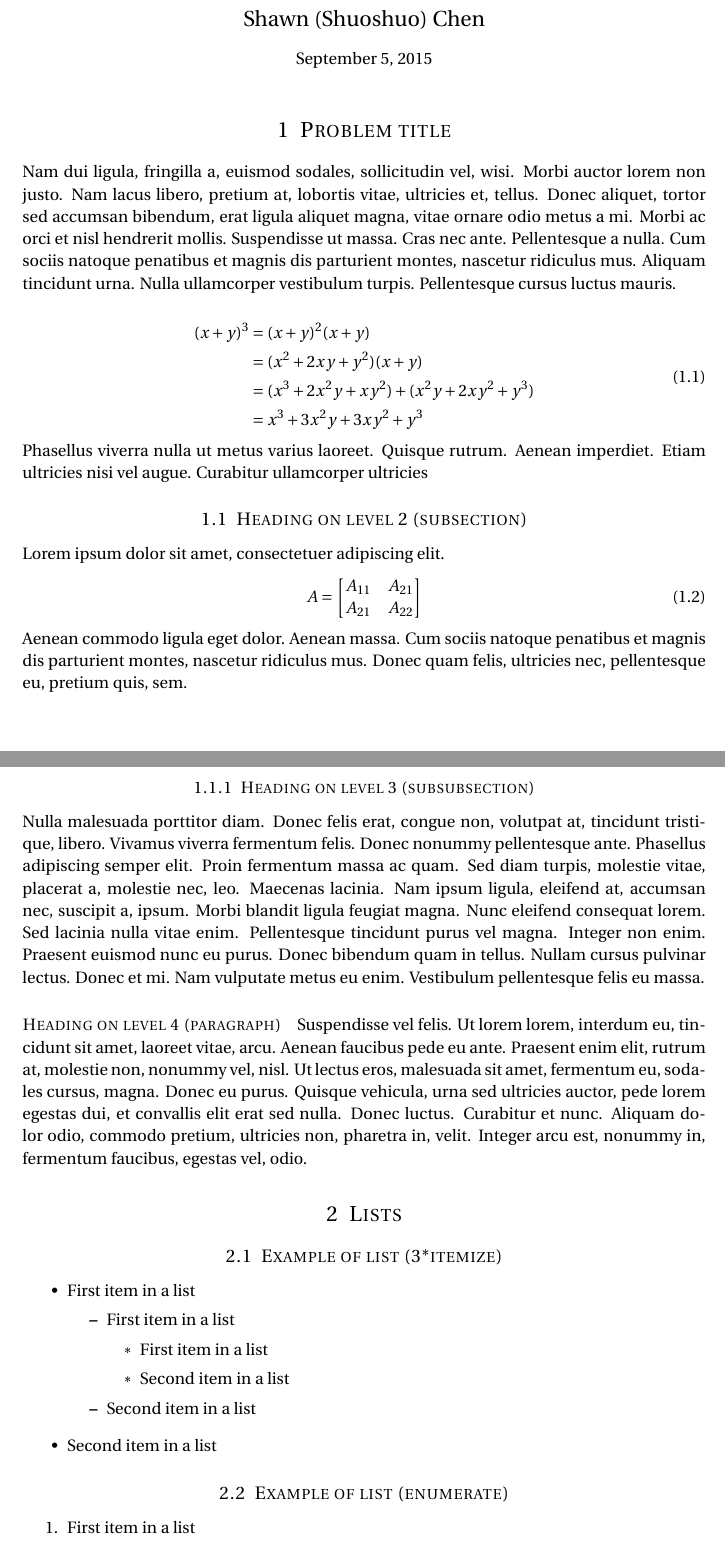
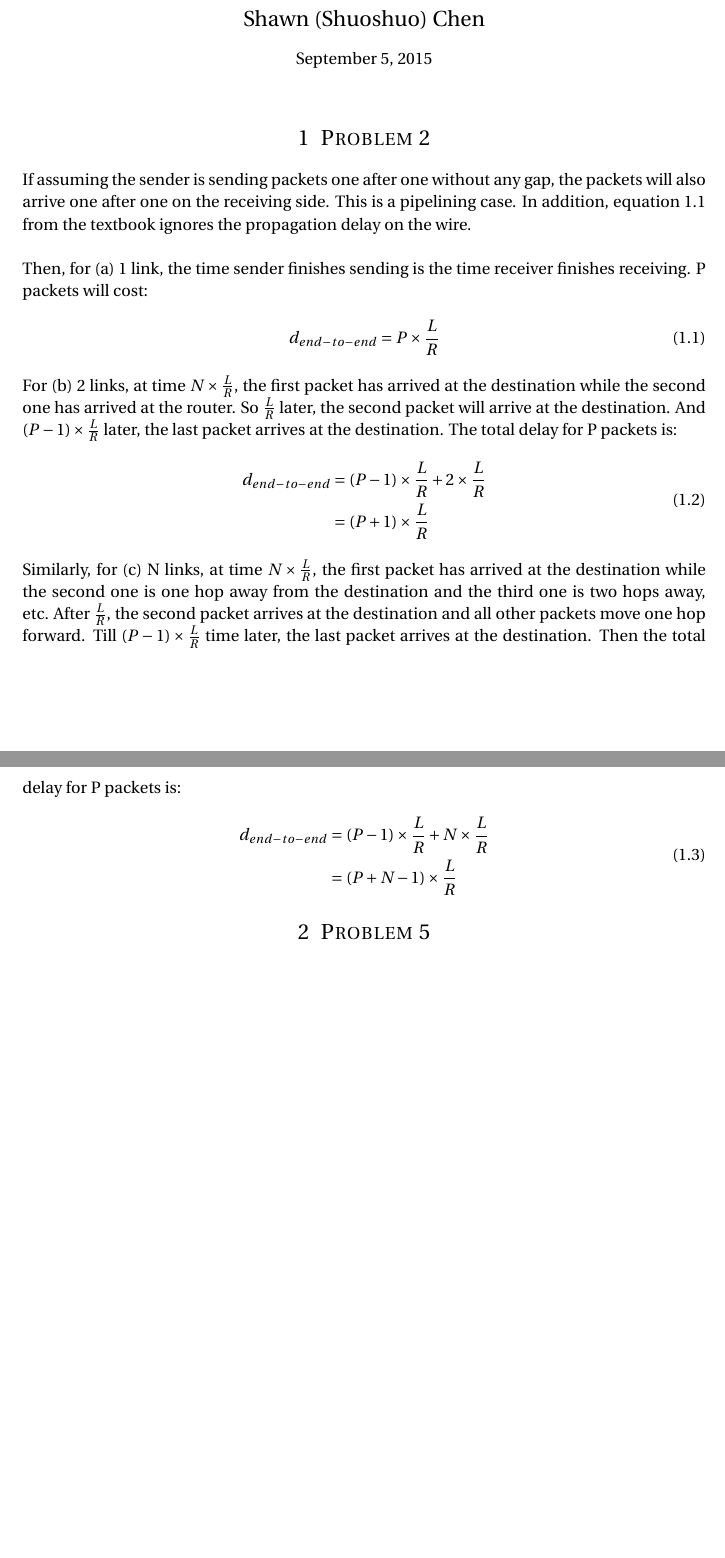
Before and after one commit to shawnsschen/ECE7555_Network_Architecture_and_Protocols, a LaTeX problem sheet (GradNetworkAssignment.tex): two parts of pages 1 and 2 of 2, joined at a grey line, cut so that both start at the same text. Compiled offline with pdfLaTeX.

Commit message:
problem 1 finished

```diff
--- a/GradNetworkAssignment.tex
+++ b/GradNetworkAssignment.tex
@@ -72,76 +72,43 @@
 %	PROBLEM 1
 %----------------------------------------------------------------------------------------
 
-\section{Problem title}
+\section{Problem 2}
 
-\lipsum[2] % Dummy text
+If assuming the sender is sending packets one after one without any gap, the packets will also arrive one after one
+on the receiving side. This is a pipelining case. In addition, equation 1.1 from the textbook ignores the propagation delay on the wire.
+\\
 
+Then, for (a) 1 link, the time sender finishes sending is the time receiver finishes receiving. P packets will cost:
+\begin{align}
+d_{end-to-end} = P \times \frac{L}{R}
+\end{align}
+
+For (b) 2 links, at time $N \times \frac{L}{R}$, the first packet has arrived at the destination while the second one has arrived at the router. So $\frac{L}{R}$ later, the second packet will arrive at the destination.
+And $(P-1) \times \frac{L}{R}$ later, the last packet arrives at the destination. The total delay for P packets is:
 \begin{align}
 \begin{split}
-(x+y)^3 	&= (x+y)^2(x+y)\\
-&=(x^2+2xy+y^2)(x+y)\\
-&=(x^3+2x^2y+xy^2) + (x^2y+2xy^2+y^3)\\
-&=x^3+3x^2y+3xy^2+y^3
+d_{end-to-end} &= (P-1) \times \frac{L}{R} + 2 \times \frac{L}{R} \\
+&= (P+1) \times \frac{L}{R}
 \end{split}
 \end{align}
 
-Phasellus viverra nulla ut metus varius laoreet. Quisque rutrum. Aenean imperdiet. Etiam ultricies nisi vel augue. Curabitur ullamcorper ultricies
+Similarly, for (c) N links, at time $N \times \frac{L}{R}$, the first packet has arrived at the destination while the second one is one hop away from the destination and the third one is two hops away, etc. After $\frac{L}{R}$,
+the second packet arrives at the destination and all other packets move one hop forward.
+Till $(P-1) \times \frac{L}{R}$ time later, the last packet arrives at the destination. Then the total delay for P packets is:
+\begin{align}
+\begin{split}
+d_{end-to-end} &= (P-1) \times \frac{L}{R} + N \times \frac{L}{R} \\
+&= (P+N-1) \times \frac{L}{R}
+\end{split}
+\end{align}
 
-%------------------------------------------------
 
-\subsection{Heading on level 2 (subsection)}
-
-Lorem ipsum dolor sit amet, consectetuer adipiscing elit.
-\begin{align}
-A =
-\begin{bmatrix}
-A_{11} & A_{21} \\
-A_{21} & A_{22}
-\end{bmatrix}
-\end{align}
-Aenean commodo ligula eget dolor. Aenean massa. Cum sociis natoque penatibus et magnis dis parturient montes, nascetur ridiculus mus. Donec quam felis, ultricies nec, pellentesque eu, pretium quis, sem.
-
-%------------------------------------------------
-
-\subsubsection{Heading on level 3 (subsubsection)}
-
-\lipsum[3] % Dummy text
-
-\paragraph{Heading on level 4 (paragraph)}
-
-\lipsum[6] % Dummy text
 
 %----------------------------------------------------------------------------------------
 %	PROBLEM 2
 %----------------------------------------------------------------------------------------
 
-\section{Lists}
+\section{Problem 5}
 
-%------------------------------------------------
-
-\subsection{Example of list (3*itemize)}
-\begin{itemize}
-	\item First item in a list
-		\begin{itemize}
-		\item First item in a list
-			\begin{itemize}
-			\item First item in a list
-			\item Second item in a list
-			\end{itemize}
-		\item Second item in a list
-		\end{itemize}
-	\item Second item in a list
-\end{itemize}
-
-%------------------------------------------------
-
-\subsection{Example of list (enumerate)}
-\begin{enumerate}
-\item First item in a list
-\item Second item in a list
-\item Third item in a list
-\end{enumerate}
-
-%----------------------------------------------------------------------------------------
 
 \end{document}
```
